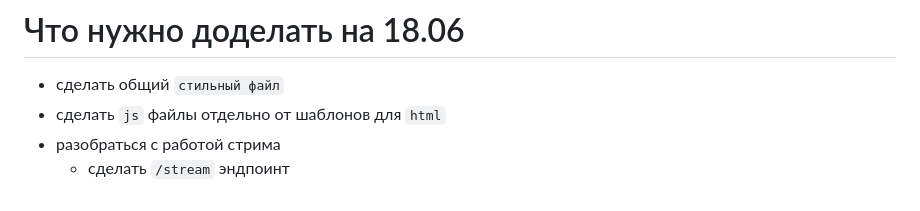
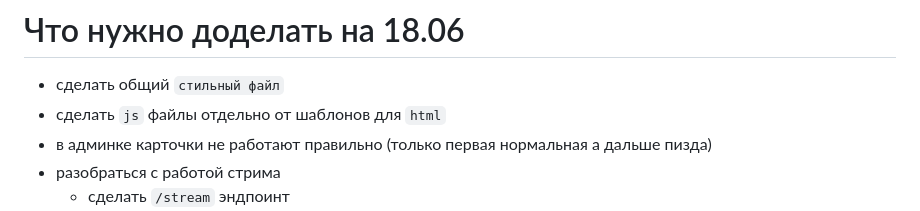
Before and after one commit to Steklish/DNDANGER, a Markdown page: README.md, the part around the change. Drawn GitHub-style.

Commit message:
дополнение задания

```diff
--- a/README.md
+++ b/README.md
@@ -152,6 +152,7 @@ yield sse_message
 
 - сделать общий `стильный файл`
 - сделать `js` файлы отдельно от шаблонов для `html`
+- в админке карточки не работают правильно (только первая нормальная а дальше пизда)
 - разобраться с работой стрима
    - сделать `/stream` эндпоинт
    - почитай сверху в ридми примеры работы со стримом
```
